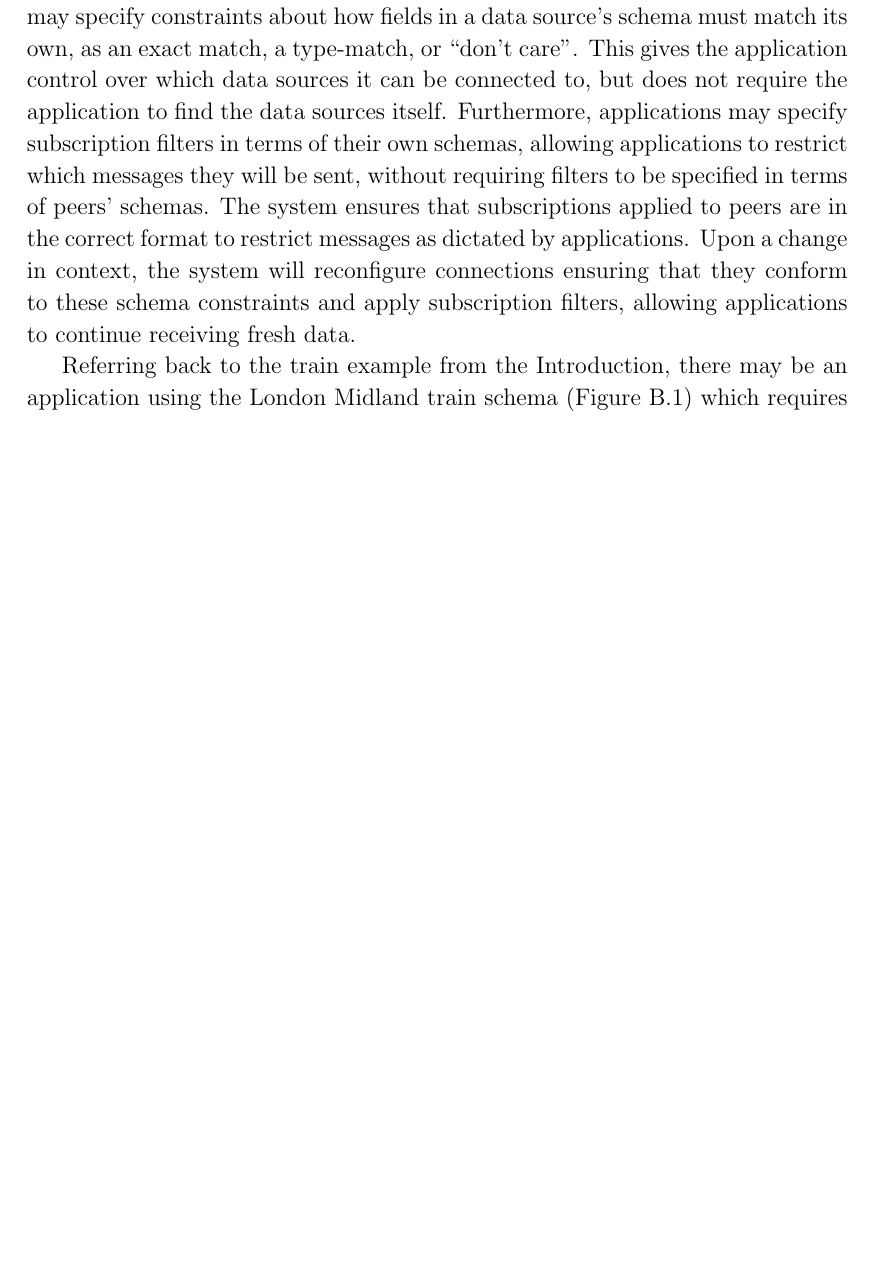
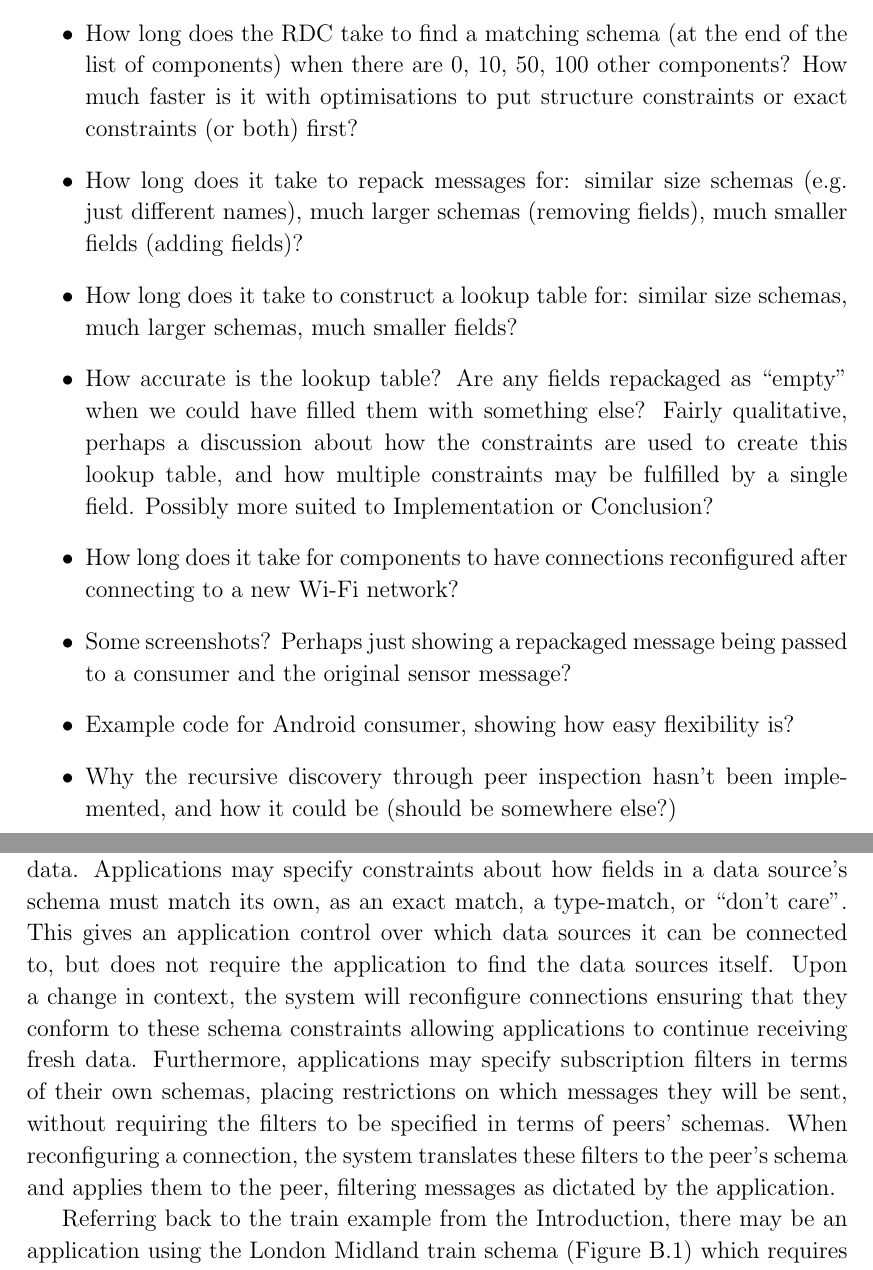
Before and after one commit to tomcsmith1990/sbus-android, a LaTeX thesis (SBUS-Android/diss/diss.tex): part of page 19 of 37 before the commit and two parts of pages 17 and 19 of 37 after it, the two joined at a grey line, cut at the place of the change, the shorter picture padded with empty space. Compiled offline with pdfLaTeX.

Commit message:
Diss: some evaluation ideas

```diff
--- a/SBUS-Android/diss/diss.tex
+++ b/SBUS-Android/diss/diss.tex
@@ -205,6 +200,26 @@ As part of the reconfiguration process the system converts this subscription to
 % ~ Eval + Conclusion ~ 2000 words
 \chapter{Evaluation}
 
+\begin{itemize}
+\item How long does the RDC take to find a matching schema (at the end of the list of components) when there are 0, 10, 50, 100 other components? How much faster is it with optimisations to put structure constraints or exact constraints (or both) first?
+
+\item How long does it take to repack messages for: similar size schemas (e.g. just different names), much larger schemas (removing fields), much smaller fields (adding fields)?
+
+\item How long does it take to construct a lookup table for: similar size schemas, much larger schemas, much smaller fields?
+
+\item How accurate is the lookup table? Are any fields repackaged as ``empty'' when we could have filled them with something else? Fairly qualitative, perhaps a discussion about how the constraints are used to create this lookup table, and how multiple constraints may be fulfilled by a single field. Possibly more suited to Implementation or Conclusion?
+
+\item How long does it take for components to have connections reconfigured after connecting to a new Wi-Fi network?
+
+\item Some screenshots? Perhaps just showing a repackaged message being passed to a consumer and the original sensor message?
+
+\item Example code for Android consumer, showing how easy flexibility is?
+
+\item Why the recursive discovery through peer inspection hasn't been implemented, and how it could be (should be somewhere else?)
+
+\item Alternative search algorithms for schema comparison in RDC. What performance increases they may offer, and how the results would vary (i.e. a breadth first search would return the schema which matches the constraints at the highest level).
+\end{itemize}
+
 
 \cleardoublepage
 
@@ -214,10 +229,11 @@ As part of the reconfiguration process the system converts this subscription to
 The project has created a context-aware system which enables developers to write applications without prior knowledge of the location of data sources, or the format of their data.
 An application will only ever be presented with data conforming to its own schema, removing uncertainty about the format of the data.
 Applications may specify constraints about how fields in a data source's schema must match its own, as an exact match, a type-match, or ``don't care''.
-This gives the application control over which data sources it can be connected to, but does not require the application to find the data sources itself.
-Furthermore, applications may specify subscription filters in terms of their own schemas, allowing applications to restrict which messages they will be sent, without requiring filters to be specified in terms of peers' schemas.
-The system ensures that subscriptions applied to peers are in the correct format to restrict messages as dictated by applications.
-Upon a change in context, the system will reconfigure connections ensuring that they conform to these schema constraints and apply subscription filters, allowing applications to continue receiving fresh data.
+This gives an application control over which data sources it can be connected to, but does not require the application to find the data sources itself.
+Upon a change in context, the system will reconfigure connections ensuring that they conform to these schema constraints allowing applications to continue receiving fresh data.
+Furthermore, applications may specify subscription filters in terms of their own schemas, placing restrictions on which messages they will be sent, without requiring the filters to be specified in terms of peers' schemas.
+When reconfiguring a connection, the system translates these filters to the peer's schema and applies them to the peer, filtering messages as dictated by the application.
+
 
 Referring back to the train example from the Introduction, there may be an application using the London Midland train schema (Figure \ref{fig:londonmidlandtrain}) which requires data sources to contain a structure matching the type of the {\tt train} structure.
 At a small train station served only by London Midland trains, all data sources will match this schema exactly, so the application can connect to any one of them.
```
Also changed, not shown: SBUS-Android/diss/diss.tex (14 more changed lines).
